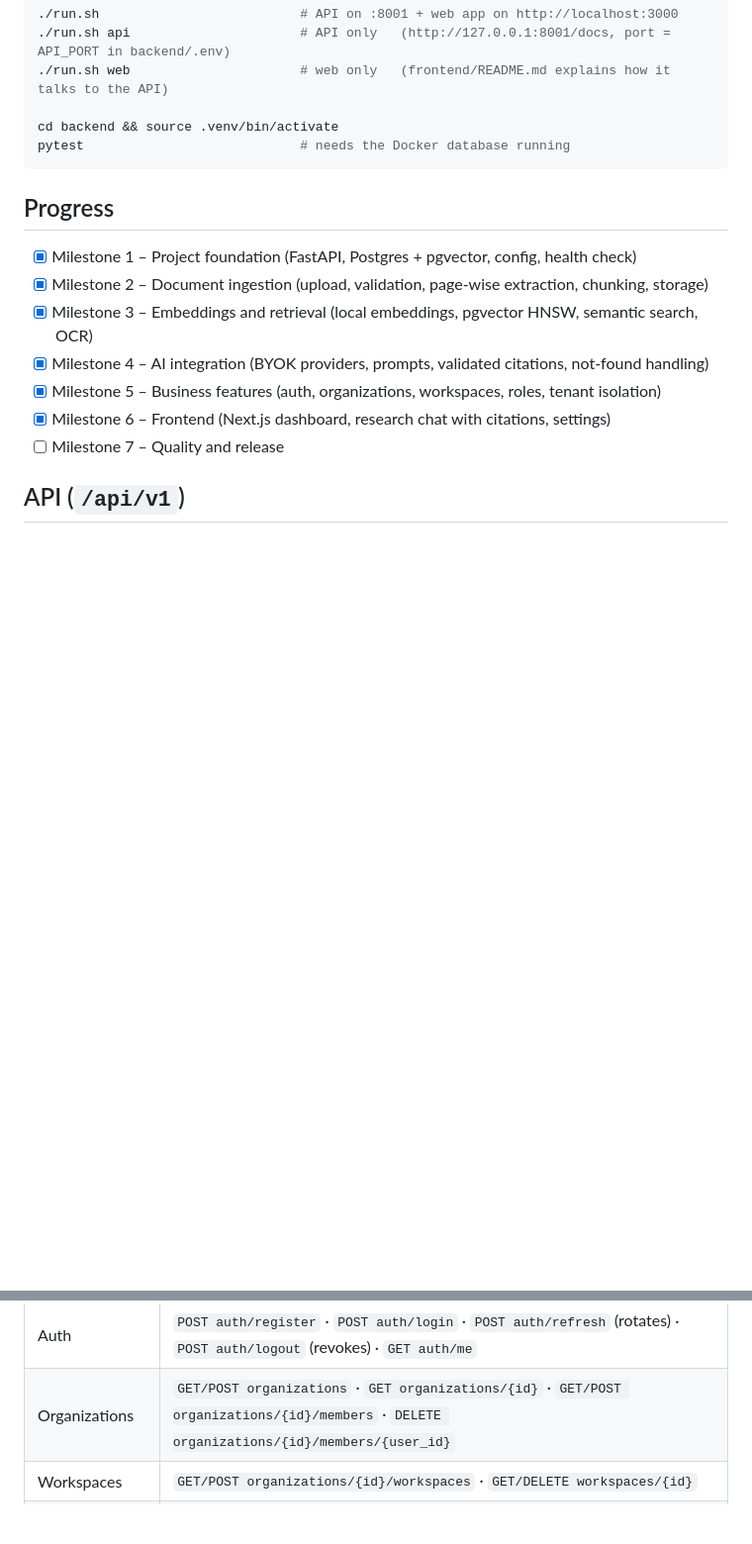
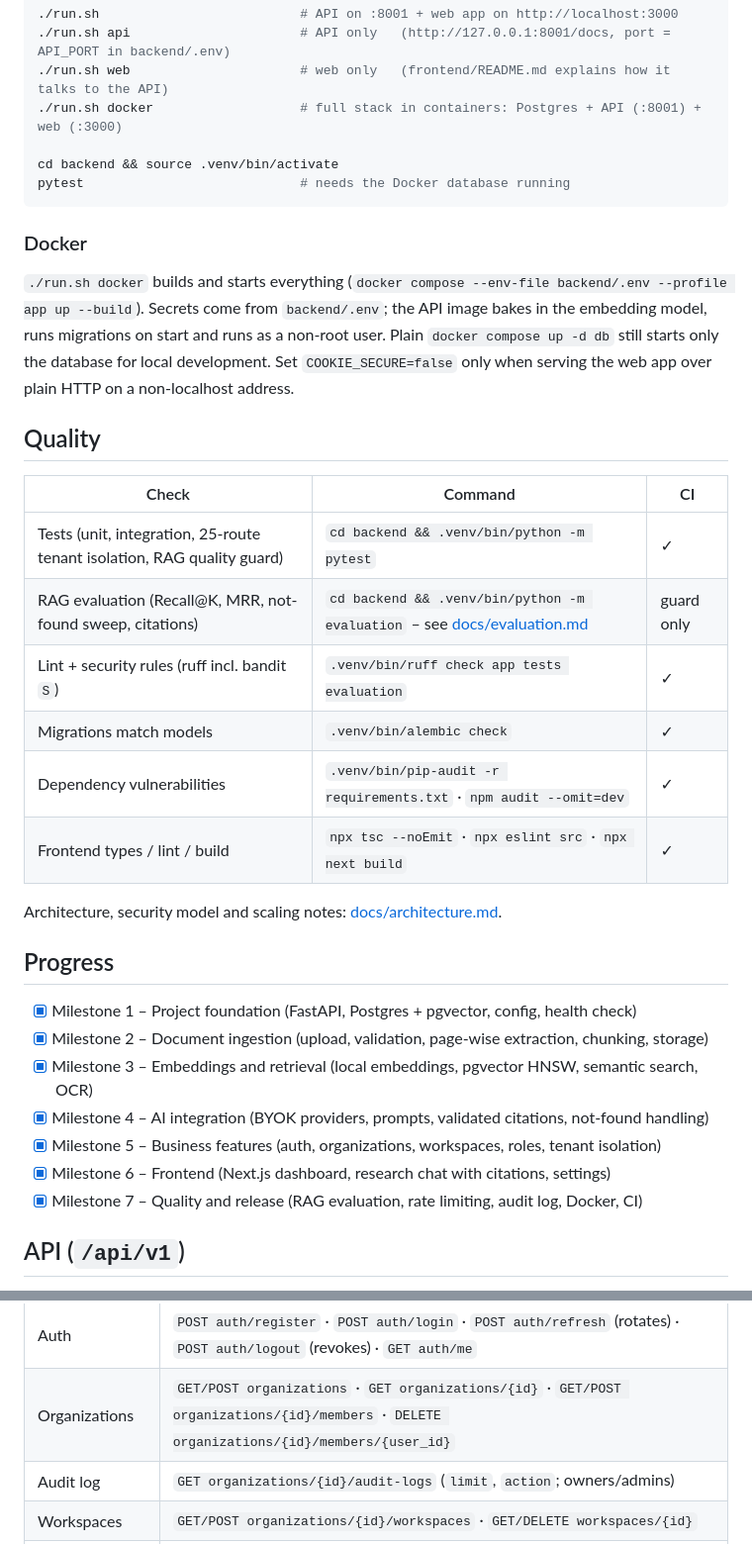
Before and after one commit to ganesh-rajput-07/theledgeHub, a Markdown page: README.md, 2 parts joined by grey strips. Shown at 99% size. Drawn GitHub-style; blank space fills up the shorter version.

Commit message:
Document architecture, evaluation results and quality checks

````diff
--- a/README.md
+++ b/README.md
@@ -19,10 +19,31 @@ Run the API:
 ./run.sh                          # API on :8001 + web app on http://localhost:3000
 ./run.sh api                      # API only   (http://127.0.0.1:8001/docs, port = API_PORT in backend/.env)
 ./run.sh web                      # web only   (frontend/README.md explains how it talks to the API)
+./run.sh docker                   # full stack in containers: Postgres + API (:8001) + web (:3000)
 
 cd backend && source .venv/bin/activate
 pytest                            # needs the Docker database running
 ```
+
+### Docker
+
+`./run.sh docker` builds and starts everything (`docker compose --env-file backend/.env --profile app up --build`).
+Secrets come from `backend/.env`; the API image bakes in the embedding model, runs migrations on start and
+runs as a non-root user. Plain `docker compose up -d db` still starts only the database for local development.
+Set `COOKIE_SECURE=false` only when serving the web app over plain HTTP on a non-localhost address.
+
+## Quality
+
+| Check | Command | CI |
+| --- | --- | --- |
+| Tests (unit, integration, 25-route tenant isolation, RAG quality guard) | `cd backend && .venv/bin/python -m pytest` | ✓ |
+| RAG evaluation (Recall@K, MRR, not-found sweep, citations) | `cd backend && .venv/bin/python -m evaluation` – see [docs/evaluation.md](docs/evaluation.md) | guard only |
+| Lint + security rules (ruff incl. bandit `S`) | `.venv/bin/ruff check app tests evaluation` | ✓ |
+| Migrations match models | `.venv/bin/alembic check` | ✓ |
+| Dependency vulnerabilities | `.venv/bin/pip-audit -r requirements.txt` · `npm audit --omit=dev` | ✓ |
+| Frontend types / lint / build | `npx tsc --noEmit` · `npx eslint src` · `npx next build` | ✓ |
+
+Architecture, security model and scaling notes: [docs/architecture.md](docs/architecture.md).
 
 ## Progress
 
@@ -32,7 +53,7 @@ pytest                            # needs the Docker database running
 - [x] Milestone 4 – AI integration (BYOK providers, prompts, validated citations, not-found handling)
 - [x] Milestone 5 – Business features (auth, organizations, workspaces, roles, tenant isolation)
 - [x] Milestone 6 – Frontend (Next.js dashboard, research chat with citations, settings)
-- [ ] Milestone 7 – Quality and release
+- [x] Milestone 7 – Quality and release (RAG evaluation, rate limiting, audit log, Docker, CI)
 
 ## API (`/api/v1`)
 
@@ -44,6 +65,7 @@ Full interactive reference: http://127.0.0.1:8001/docs
 | --- | --- |
 | Auth | `POST auth/register` · `POST auth/login` · `POST auth/refresh` (rotates) · `POST auth/logout` (revokes) · `GET auth/me` |
 | Organizations | `GET/POST organizations` · `GET organizations/{id}` · `GET/POST organizations/{id}/members` · `DELETE organizations/{id}/members/{user_id}` |
+| Audit log | `GET organizations/{id}/audit-logs` (`limit`, `action`; owners/admins) |
 | Workspaces | `GET/POST organizations/{id}/workspaces` · `GET/DELETE workspaces/{id}` |
 | Documents | `GET/POST workspaces/{id}/documents` · `GET/DELETE documents/{id}` · `GET documents/{id}/status` · `GET documents/{id}/chunks` · `GET documents/{id}/file` · `POST documents/{id}/reprocess` |
 | Search | `POST workspaces/{id}/search` (`query`, `top_k` 1–50, `document_ids`, `min_score`) |
````
Also changed, not shown: docs/architecture.md (added, +63 -0 lines), docs/evaluation.md (added, +90 -0 lines).
